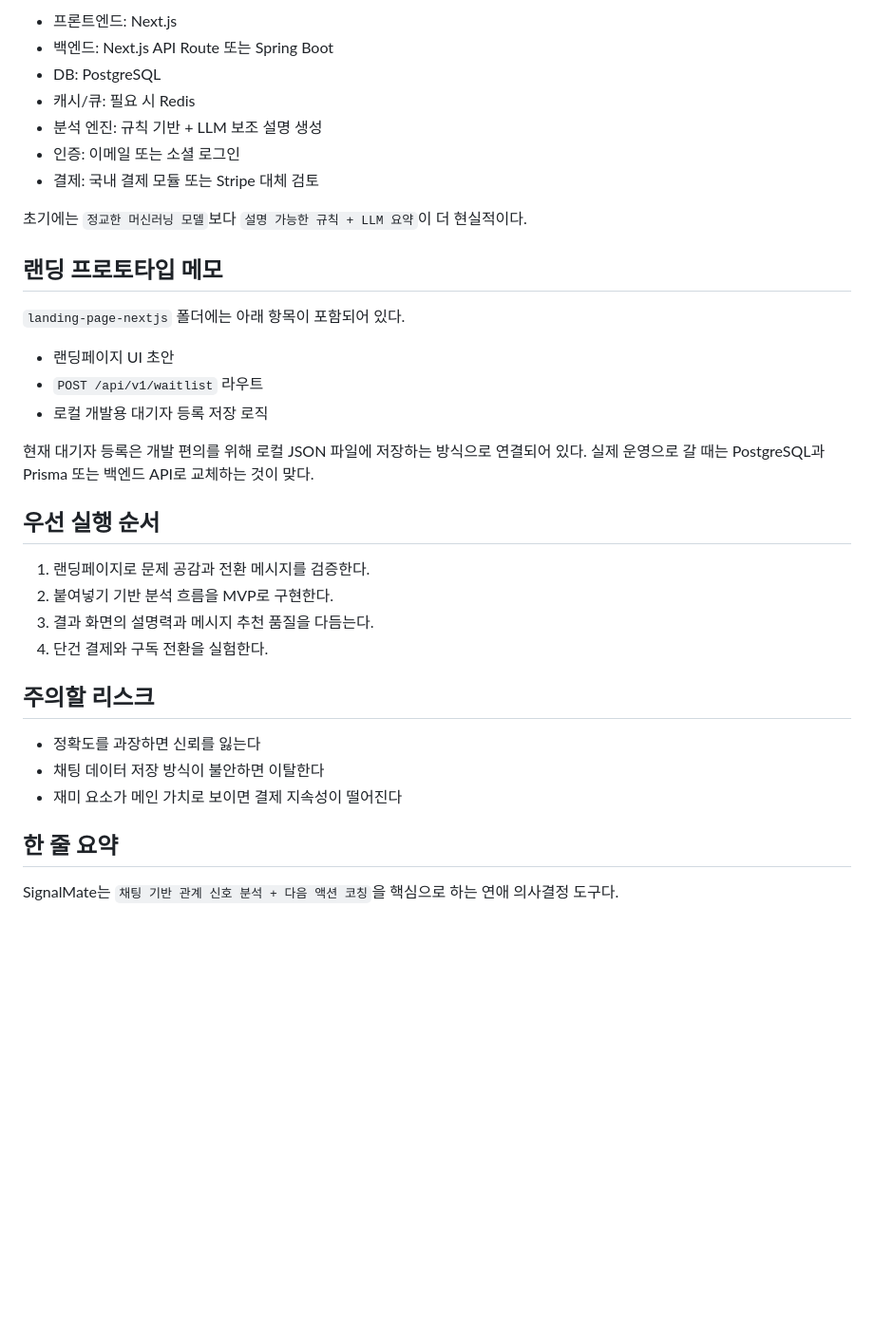
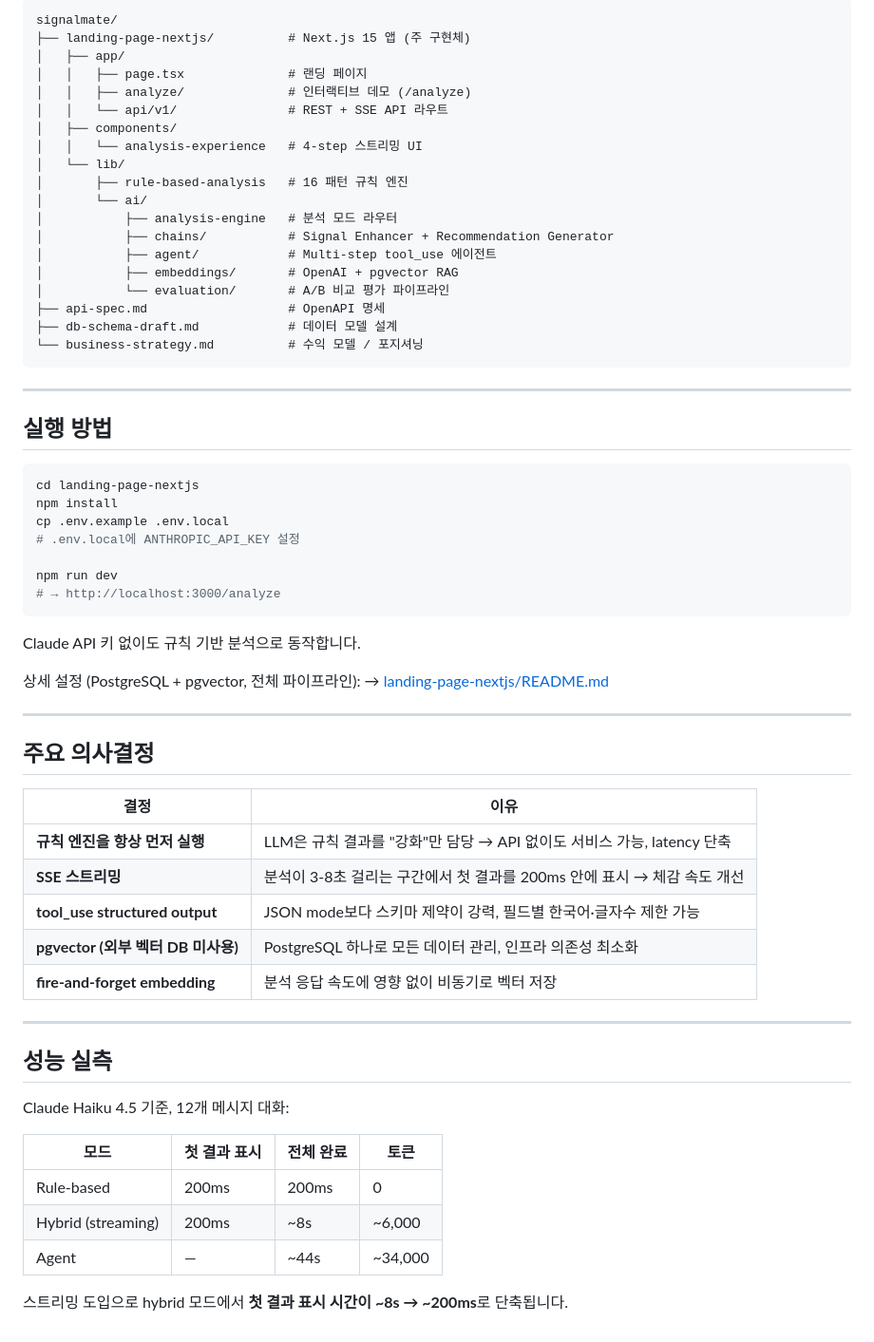
Before and after one commit to jean202/signalmate, a Markdown page: README.md, the part around one of its changes. Shown at 95% size. GitHub-like rendering; blank space fills up the shorter version.

````diff
--- a/README.md
+++ b/README.md
@@ -72,37 +66,67 @@ MVP에서는 아래 기능만 명확히 잘하는 것이 중요하다.
 
-- 프론트엔드: Next.js
-- 백엔드: Next.js API Route 또는 Spring Boot
-- DB: PostgreSQL
-- 캐시/큐: 필요 시 Redis
-- 분석 엔진: 규칙 기반 + LLM 보조 설명 생성
-- 인증: 이메일 또는 소셜 로그인
-- 결제: 국내 결제 모듈 또는 Stripe 대체 검토
+```
+signalmate/
+├── landing-page-nextjs/          # Next.js 15 앱 (주 구현체)
+│   ├── app/
+│   │   ├── page.tsx              # 랜딩 페이지
+│   │   ├── analyze/              # 인터랙티브 데모 (/analyze)
+│   │   └── api/v1/               # REST + SSE API 라우트
+│   ├── components/
+│   │   └── analysis-experience   # 4-step 스트리밍 UI
+│   └── lib/
+│       ├── rule-based-analysis   # 16 패턴 규칙 엔진
+│       └── ai/
+│           ├── analysis-engine   # 분석 모드 라우터
+│           ├── chains/           # Signal Enhancer + Recommendation Generator
+│           ├── agent/            # Multi-step tool_use 에이전트
+│           ├── embeddings/       # OpenAI + pgvector RAG
+│           └── evaluation/       # A/B 비교 평가 파이프라인
+├── api-spec.md                   # OpenAPI 명세
+├── db-schema-draft.md            # 데이터 모델 설계
+└── business-strategy.md          # 수익 모델 / 포지셔닝
+```
 
-초기에는 `정교한 머신러닝 모델`보다 `설명 가능한 규칙 + LLM 요약`이 더 현실적이다.
+---
 
-## 랜딩 프로토타입 메모
+## 실행 방법
 
-`landing-page-nextjs` 폴더에는 아래 항목이 포함되어 있다.
+```bash
+cd landing-page-nextjs
+npm install
+cp .env.example .env.local
+# .env.local에 ANTHROPIC_API_KEY 설정
 
-- 랜딩페이지 UI 초안
-- `POST /api/v1/waitlist` 라우트
-- 로컬 개발용 대기자 등록 저장 로직
+npm run dev
+# → http://localhost:3000/analyze
+```
 
-현재 대기자 등록은 개발 편의를 위해 로컬 JSON 파일에 저장하는 방식으로 연결되어 있다. 실제 운영으로 갈 때는 PostgreSQL과 Prisma 또는 백엔드 API로 교체하는 것이 맞다.
+Claude API 키 없이도 규칙 기반 분석으로 동작합니다.
 
-## 우선 실행 순서
+상세 설정 (PostgreSQL + pgvector, 전체 파이프라인):
+→ [landing-page-nextjs/README.md](./landing-page-nextjs/README.md)
 
-1. 랜딩페이지로 문제 공감과 전환 메시지를 검증한다.
-2. 붙여넣기 기반 분석 흐름을 MVP로 구현한다.
-3. 결과 화면의 설명력과 메시지 추천 품질을 다듬는다.
-4. 단건 결제와 구독 전환을 실험한다.
+---
 
-## 주의할 리스크
+## 주요 의사결정
 
-- 정확도를 과장하면 신뢰를 잃는다
-- 채팅 데이터 저장 방식이 불안하면 이탈한다
-- 재미 요소가 메인 가치로 보이면 결제 지속성이 떨어진다
+| 결정 | 이유 |
+|------|------|
+| **규칙 엔진을 항상 먼저 실행** | LLM은 규칙 결과를 "강화"만 담당 → API 없이도 서비스 가능, latency 단축 |
+| **SSE 스트리밍** | 분석이 3-8초 걸리는 구간에서 첫 결과를 200ms 안에 표시 → 체감 속도 개선 |
+| **tool_use structured output** | JSON mode보다 스키마 제약이 강력, 필드별 한국어·글자수 제한 가능 |
+| **pgvector (외부 벡터 DB 미사용)** | PostgreSQL 하나로 모든 데이터 관리, 인프라 의존성 최소화 |
+| **fire-and-forget embedding** | 분석 응답 속도에 영향 없이 비동기로 벡터 저장 |
 
-## 한 줄 요약
+---
 
-SignalMate는 `채팅 기반 관계 신호 분석 + 다음 액션 코칭`을 핵심으로 하는 연애 의사결정 도구다.
+## 성능 실측
+
+Claude Haiku 4.5 기준, 12개 메시지 대화:
+
+| 모드 | 첫 결과 표시 | 전체 완료 | 토큰 |
+|------|-------------|-----------|------|
+| Rule-based | 200ms | 200ms | 0 |
+| Hybrid (streaming) | 200ms | ~8s | ~6,000 |
+| Agent | — | ~44s | ~34,000 |
+
+스트리밍 도입으로 hybrid 모드에서 **첫 결과 표시 시간이 ~8s → ~200ms**로 단축됩니다.
````
Also changed, not shown: other parts of README.md (+42 -48 lines).
